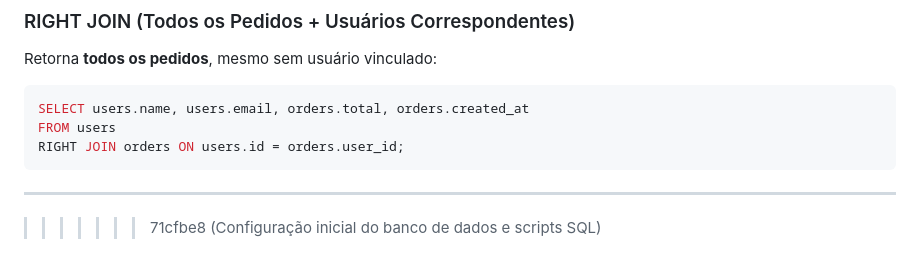
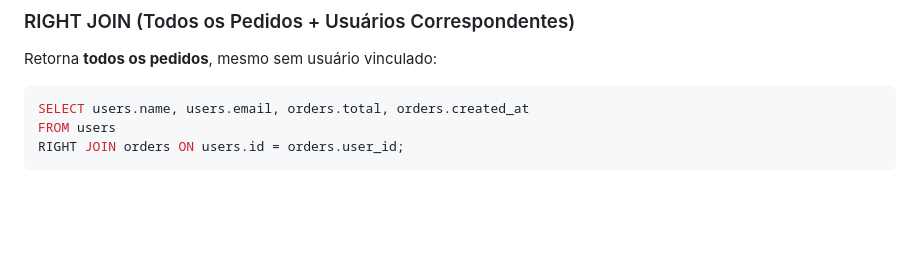
Before and after one commit to Lucas-Afonso7/estagio, a Markdown page: README.md, the part around the change. Rendered like a GitHub page; blank space fills up the shorter version.

Commit message:
Melhoria no layout e ajustes visuais

````diff
--- a/README.md
+++ b/README.md
@@ -405,6 +405,3 @@ SELECT users.name, users.email, orders.total, orders.created_at
 FROM users
 RIGHT JOIN orders ON users.id = orders.user_id;
 ```
-
----
->>>>>>> 71cfbe8 (Configuração inicial do banco de dados e scripts SQL)
````
